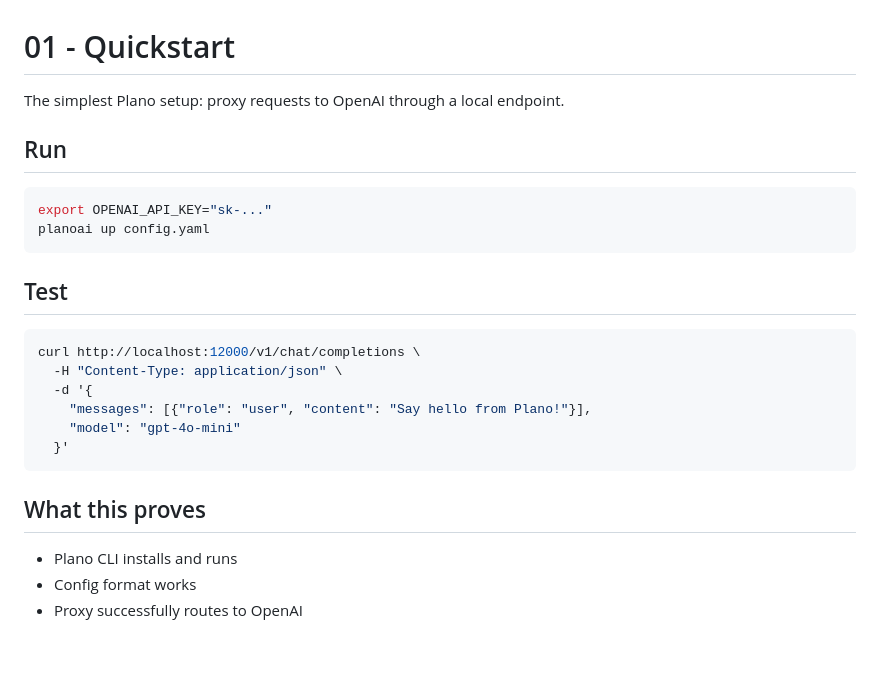
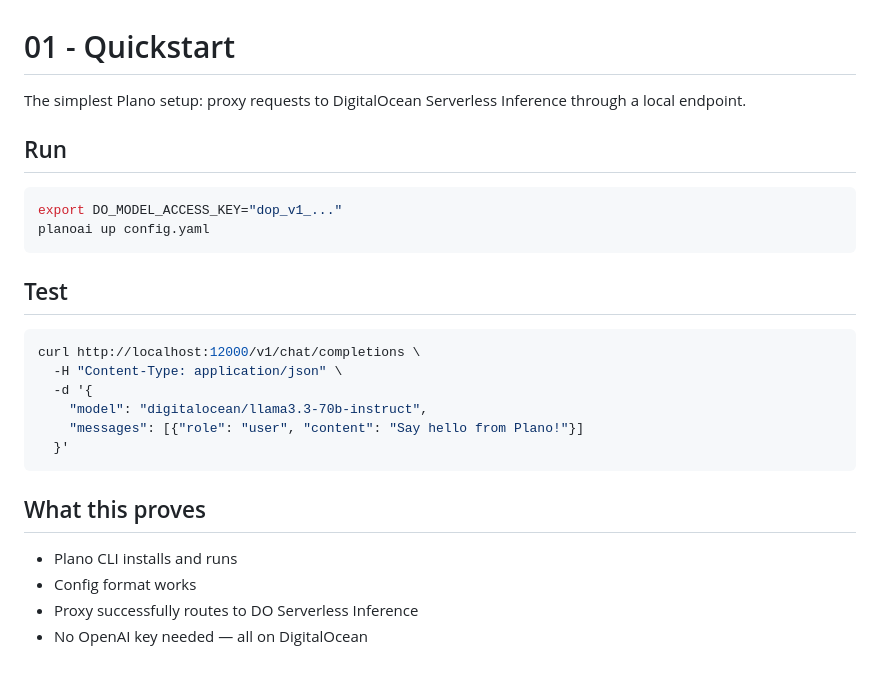
Before and after one commit to iambigmomma/plano-on-digitalocean, a Markdown page: 01-quickstart/README.md, the part around the change. Drawn GitHub-style.

````diff
--- a/01-quickstart/README.md
+++ b/01-quickstart/README.md
@@ -1,11 +1,11 @@
 # 01 - Quickstart
 
-The simplest Plano setup: proxy requests to OpenAI through a local endpoint.
+The simplest Plano setup: proxy requests to DigitalOcean Serverless Inference through a local endpoint.
 
 ## Run
 
 ```bash
-export OPENAI_API_KEY="sk-..."
+export DO_MODEL_ACCESS_KEY="dop_v1_..."
 planoai up config.yaml
 ```
 
@@ -15,8 +15,8 @@ planoai up config.yaml
 curl http://localhost:12000/v1/chat/completions \
   -H "Content-Type: application/json" \
   -d '{
-    "messages": [{"role": "user", "content": "Say hello from Plano!"}],
-    "model": "gpt-4o-mini"
+    "model": "digitalocean/llama3.3-70b-instruct",
+    "messages": [{"role": "user", "content": "Say hello from Plano!"}]
   }'
 ```
 
@@ -24,4 +24,5 @@ curl http://localhost:12000/v1/chat/completions \
 
 - Plano CLI installs and runs
 - Config format works
-- Proxy successfully routes to OpenAI
+- Proxy successfully routes to DO Serverless Inference
+- No OpenAI key needed — all on DigitalOcean
````
Also changed, not shown: 02-multi-model-routing/README.md (+69 -21 lines), 02-multi-model-routing/screenshots/jaeger-trace-detail.png (added), 02-multi-model-routing/screenshots/jaeger-trace-list.png (added), 2 other files.
